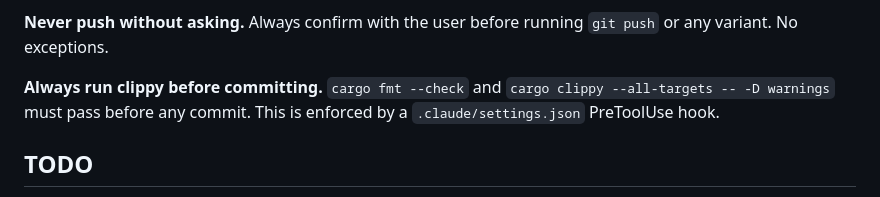
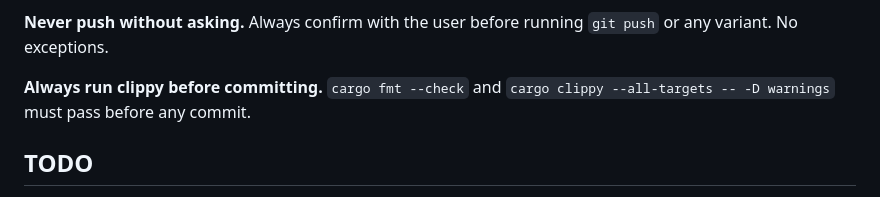
Before and after one commit to apanloco/walker, a Markdown page: CLAUDE.md, the part around the change. Rendered like a GitHub page.

Commit message:
Remove reference to settings.json hook from CLAUDE.md
The .claude/settings.json is not committed, so the hook doesn't exist
in the repo.

Co-Authored-By: Claude Sonnet 4.6 <noreply@anthropic.com>

```diff
--- a/CLAUDE.md
+++ b/CLAUDE.md
@@ -14,7 +14,7 @@ This project is **spec-driven**. This file (CLAUDE.md) is the absolute source of
 
 **Never push without asking.** Always confirm with the user before running `git push` or any variant. No exceptions.
 
-**Always run clippy before committing.** `cargo fmt --check` and `cargo clippy --all-targets -- -D warnings` must pass before any commit. This is enforced by a `.claude/settings.json` PreToolUse hook.
+**Always run clippy before committing.** `cargo fmt --check` and `cargo clippy --all-targets -- -D warnings` must pass before any commit.
 
 ## TODO
 
```
